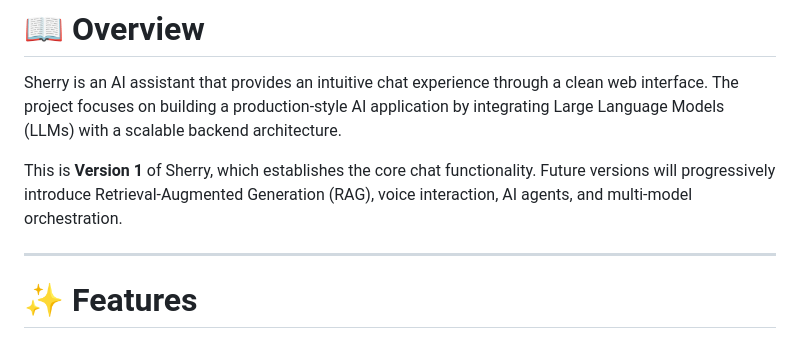
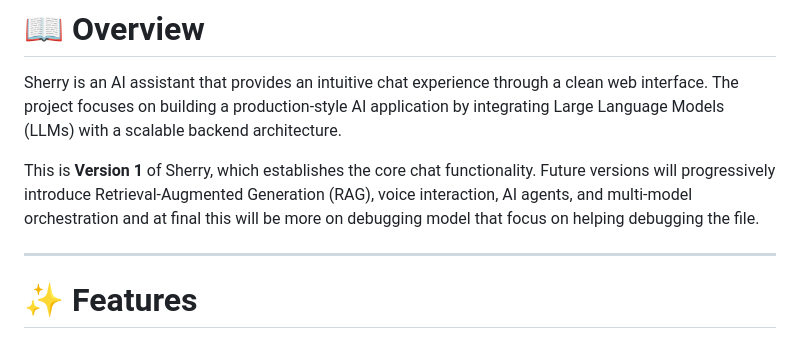
Before and after one commit to Pranav09-AI/Sherry, a Markdown page: README.md, the part around the change. Rendered like a GitHub page.

```diff
--- a/README.md
+++ b/README.md
@@ -8,7 +8,8 @@
 
 Sherry is an AI assistant that provides an intuitive chat experience through a clean web interface. The project focuses on building a production-style AI application by integrating Large Language Models (LLMs) with a scalable backend architecture.
 
-This is **Version 1** of Sherry, which establishes the core chat functionality. Future versions will progressively introduce Retrieval-Augmented Generation (RAG), voice interaction, AI agents, and multi-model orchestration.
+This is **Version 1** of Sherry, which establishes the core chat functionality. Future versions will progressively introduce Retrieval-Augmented Generation (RAG), voice interaction, AI agents, and multi-model orchestration and at final this will be more on debugging model that focus on helping debugging the file.
+
 
 ---
 
```
